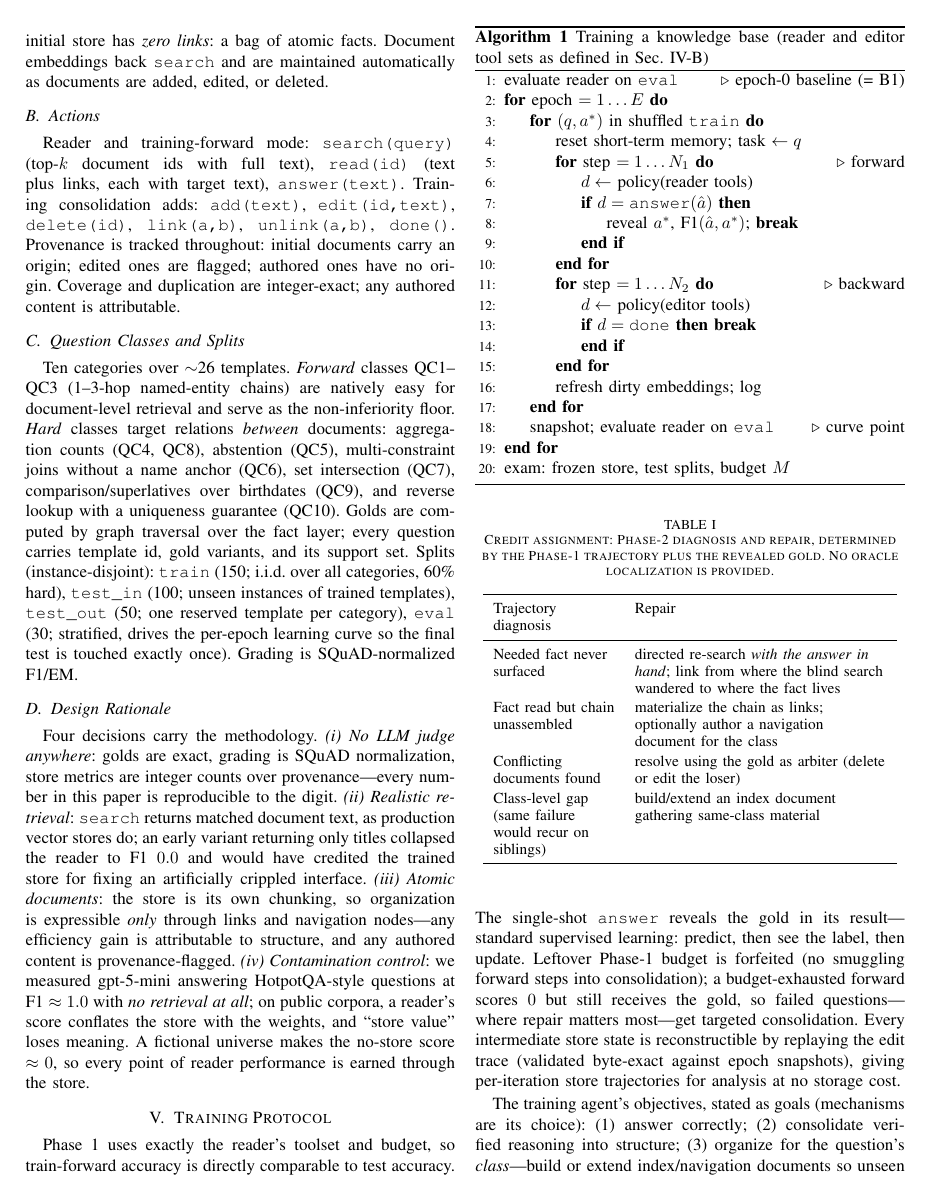
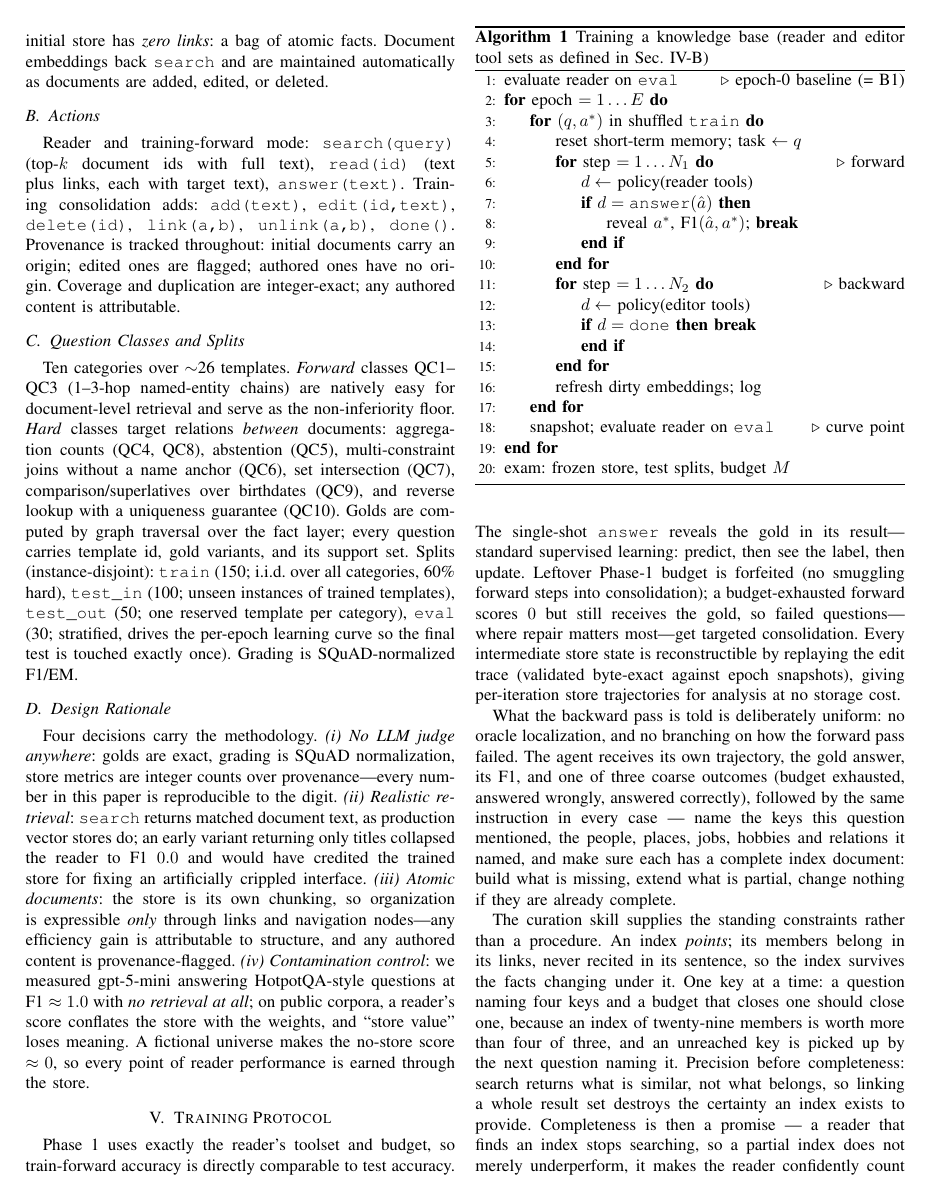
Before and after one commit to impanyu/Training-a-Knowledge-Base-Supervised-Structure-Learning-for-Agent-Curated-Document-Stores, a LaTeX paper (paper/main.tex): page 4 of 12 before the commit and page 4 of 11 after it. Compiled offline with pdfLaTeX.

Commit message:
delete the unreferenced credit-assignment table; describe the implemented backward pass
Table I mapped four trajectory diagnoses to four repairs. The implemented
protocol does none of that: phase 2 sends three coarse outcomes and one
uniform instruction, and CURATION_SKILL carries standing constraints rather
than a diagnosis procedure. The table was never cited in the text either.

Co-Authored-By: Claude Opus 5 <noreply@anthropic.com>

```diff
--- a/paper/main.tex
+++ b/paper/main.tex
@@ -436,29 +450,24 @@ Every intermediate store state is reconstructible by replaying the edit trace
 (validated byte-exact against epoch snapshots), giving per-iteration store
 trajectories for analysis at no storage cost.
 
-\begin{table}[t]
-\caption{Credit assignment: Phase-2 diagnosis and repair, determined by the Phase-1
-trajectory plus the revealed gold. No oracle localization is provided.}
-\label{tab:credit}
-\centering
-\small
-\renewcommand{\arraystretch}{1.15}
-\begin{tabular}{L{2.5cm}L{5.2cm}}
-\toprule
-Trajectory diagnosis & Repair \\
-\midrule
-Needed fact never surfaced & directed re-search \emph{with the answer in hand}; link
-from where the blind search wandered to where the fact lives \\
-Fact read but chain unassembled & materialize the chain as links; optionally author a
-navigation document for the class \\
-Conflicting documents found & resolve using the gold as arbiter (delete or edit the
-loser) \\
-Class-level gap (same failure would recur on siblings) & build/extend an index document
-gathering same-class material \\
-\bottomrule
-\end{tabular}
-\end{table}
+What the backward pass is told is deliberately uniform: no oracle
+localization, and no branching on how the forward pass failed. The agent
+receives its own trajectory, the gold answer, its F1, and one of three
+coarse outcomes (budget exhausted, answered wrongly, answered correctly),
+followed by the same instruction in every case --- name the keys this
+question mentioned, the people, places, jobs, hobbies and relations it
+named, and make sure each has a complete index document: build what is
+missing, extend what is partial, change nothing if they are already
+complete.
 
-The training agent's objectives, stated as goals (mechanisms are its choice):
-(1)~answer correctly; (2)~consolidate verified reasoning into structure; (3)~organize
-for the question's \emph{class}---build or extend index/navigation documents so unseen
+The curation skill supplies the standing constraints rather than a
+procedure. An index \emph{points}; its members belong in its links, never
+recited in its sentence, so the index survives the facts changing under it.
+One key at a time: a question naming four keys and a budget that closes one
+should close one, because an index of twenty-nine members is worth more than
+four of three, and an unreached key is picked up by the next question naming
+it. Precision before completeness: search returns what is similar, not what
+belongs, so linking a whole result set destroys the certainty an index
+exists to provide. Completeness is then a promise --- a reader that finds an
+index stops searching, so a partial index does not merely underperform, it
+makes the reader confidently count nine where there are fourteen. And an
```
Also changed, not shown: paper/main.tex (53 more changed lines).
